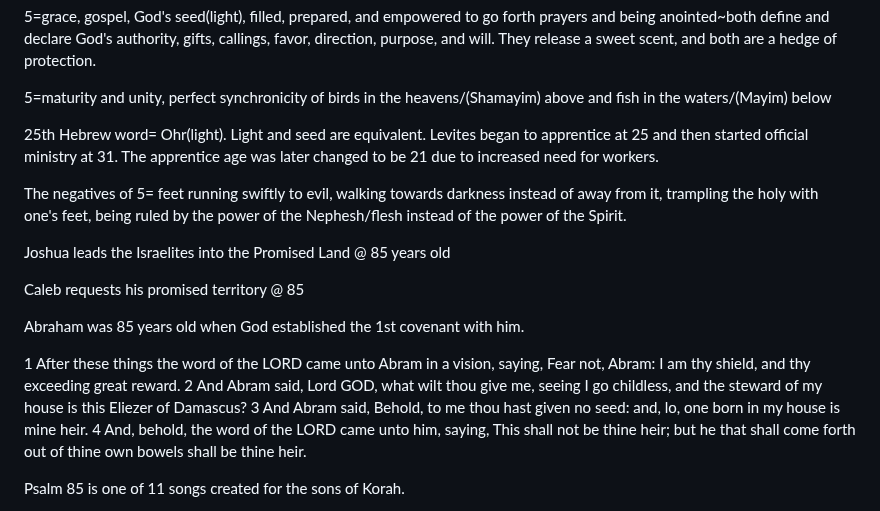
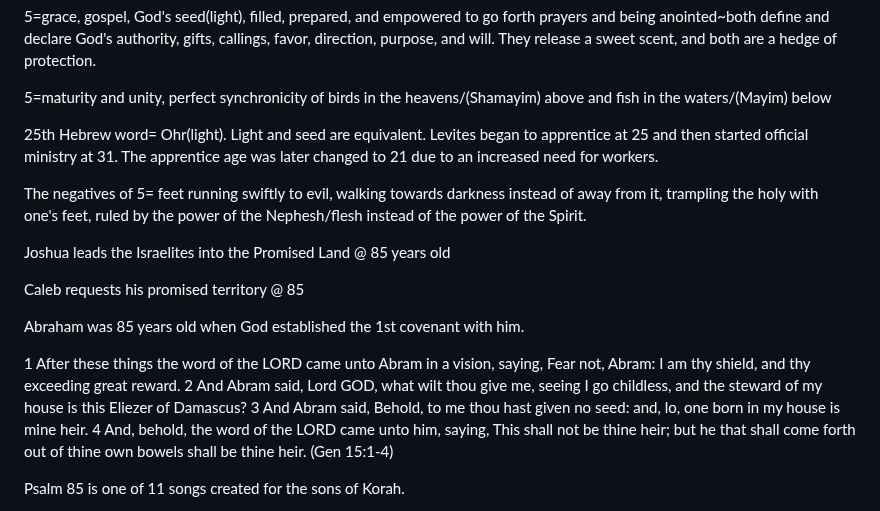
Before and after one commit to akdavis83/5785, a Markdown page: README.md, the part around one of its changes. Drawn GitHub-style.

```diff
--- a/README.md
+++ b/README.md
@@ -29,9 +29,9 @@ prayers and being anointed~both define and declare God's authority, gifts, calli
 
 5=maturity and unity, perfect synchronicity of birds in the heavens/(Shamayim) above and fish in the waters/(Mayim) below
 
-25th Hebrew word= Ohr(light). Light and seed are equivalent. Levites began to apprentice at 25 and then started official ministry at 31. The apprentice age was later changed to be 21 due to increased need for workers.
+25th Hebrew word= Ohr(light). Light and seed are equivalent. Levites began to apprentice at 25 and then started official ministry at 31. The apprentice age was later changed to 21 due to an increased need for workers.
 
-The negatives of 5= feet running swiftly to evil, walking towards darkness instead of away from it, trampling the holy with one's feet, being ruled by the power of the Nephesh/flesh instead of the power of the Spirit.
+The negatives of 5= feet running swiftly to evil, walking towards darkness instead of away from it, trampling the holy with one's feet, ruled by the power of the Nephesh/flesh instead of the power of the Spirit.
 
 Joshua leads the Israelites into the Promised Land @ 85 years old
 
@@ -39,7 +39,7 @@ Caleb requests his promised territory @ 85
 
 Abraham was 85 years old when God established the 1st covenant with him.
 
-1 After these things the word of the LORD came unto Abram in a vision, saying, Fear not, Abram: I am thy shield, and thy exceeding great reward. 2 And Abram said, Lord GOD, what wilt thou give me, seeing I go childless, and the steward of my house is this Eliezer of Damascus? 3 And Abram said, Behold, to me thou hast given no seed: and, lo, one born in my house is mine heir. 4 And, behold, the word of the LORD came unto him, saying, This shall not be thine heir; but he that shall come forth out of thine own bowels shall be thine heir.
+1 After these things the word of the LORD came unto Abram in a vision, saying, Fear not, Abram: I am thy shield, and thy exceeding great reward. 2 And Abram said, Lord GOD, what wilt thou give me, seeing I go childless, and the steward of my house is this Eliezer of Damascus? 3 And Abram said, Behold, to me thou hast given no seed: and, lo, one born in my house is mine heir. 4 And, behold, the word of the LORD came unto him, saying, This shall not be thine heir; but he that shall come forth out of thine own bowels shall be thine heir. (Gen 15:1-4)
 
 Psalm 85 is one of 11 songs created for the sons of Korah.
 
```
Also changed, not shown: other parts of README.md (+6 -6 lines).
